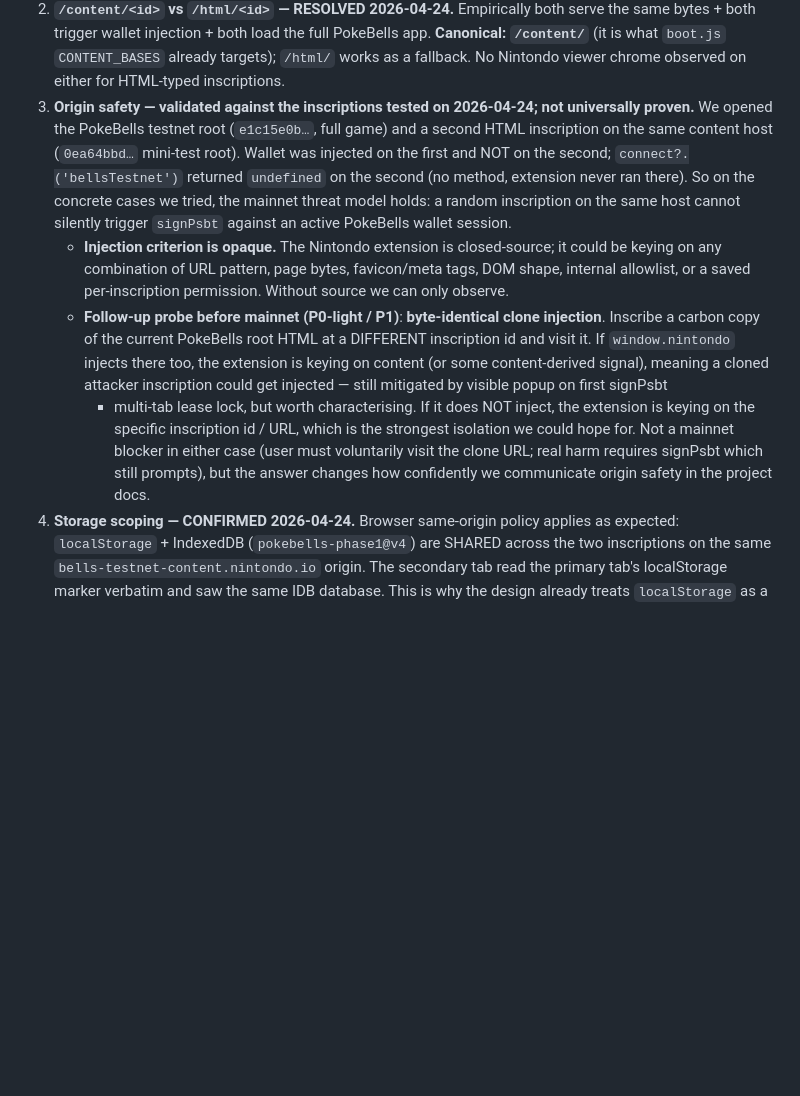
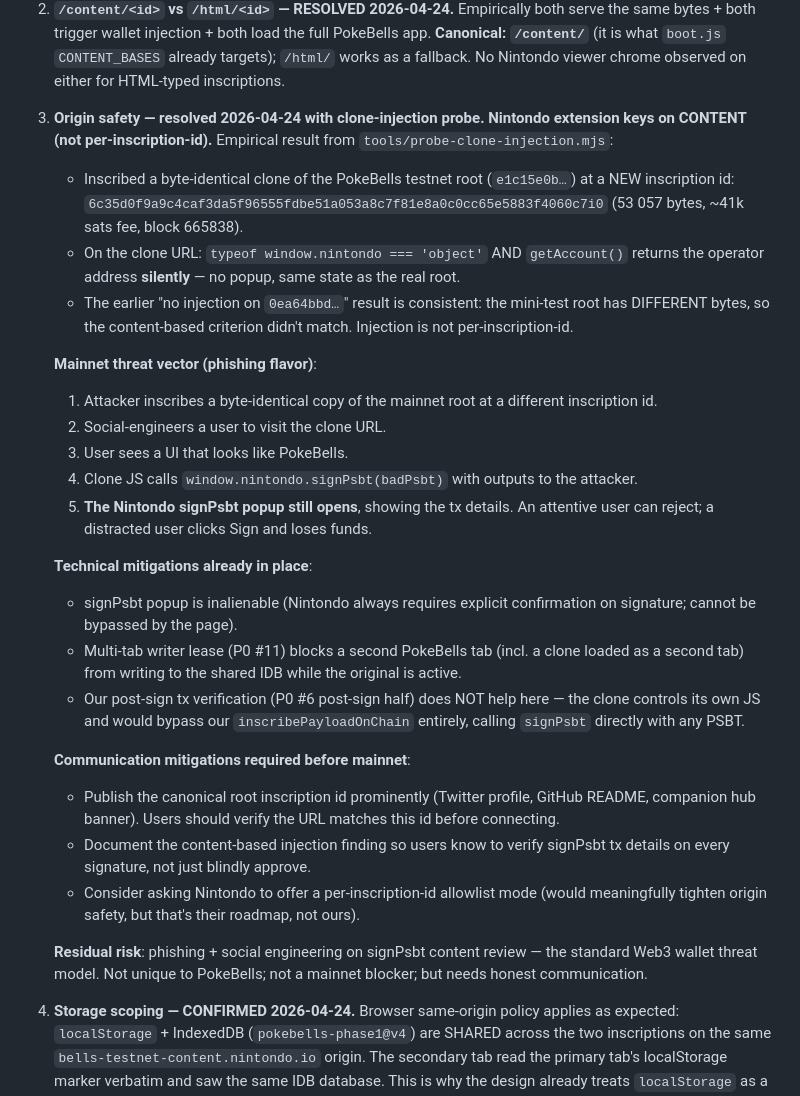
Before and after one commit to Ceyz/pokebells, a Markdown page: game/MAINNET-PLAN.md, the part around the change. Rendered like a GitHub page; blank space fills up the shorter version.

Commit message:
mainnet P0 #3: clone-injection probe result — Nintondo keys on CONTENT
Live-probe result 2026-04-24 block 665838: byte-identical clone
of the PokeBells testnet root at NEW inscription id
6c35d0f9a9c4caf3da5f96555fdbe51a053a8c7f81e8a0c0cc65e5883f4060c7i0
gets window.nintondo injected AND getAccount returns the operator
address silently. The earlier "no injection on 0ea64bbd mini-test
root" result is consistent — that inscription has DIFFERENT bytes,
so the content-based criterion did not match.

Conclusion: the Nintondo extension keys on CONTENT (or some
content-derived signal: bytes, DOM hash, meta tag), NOT per-
inscription-id or per-URL. An attacker who copies the mainnet root
bytes onto a different inscription id will get auto-injection +
silent getAccount on visitors.

Attack surface (mainnet, phishing flavor):
  1. Attacker inscribes byte-identical clone at different id.
  2. Social-engineers user to visit the clone URL.
  3. User sees PokeBells-like UI.
  4. Clone JS calls window.nintondo.signPsbt(badPsbt).
  5. The Nintondo signPsbt popup still opens — user can reject.
     Distracted user clicks Sign -> funds gone.

Technical mitigations already in place:
- signPsbt popup inalienable (Nintondo always requires confirmation;
  not bypassable by page JS).
- Multi-tab writer lease (P0 #11) blocks second-tab IDB corruption.
- Post-sign tx verification (P0 #6) does NOT help here — the clone
  controls its own JS, bypasses our inscribePayloadOnChain.

Communication mitigations REQUIRED before mainnet:
- Publish canonical root inscription id prominently (Twitter, GitHub
  README, companion hub banner). Users must verify URL matches.
- Document content-based injection so users know to verify signPsbt
  tx details on every signature, never blindly approve.
- (Open) ask Nintondo for a per-inscription-id permission mode.

Residual risk: standard Web3 phishing + social-engineering on
signPsbt content review. Not unique to PokeBells, not a mainnet
blocker, but a binding pre-launch communication item.

Probe log kept in tools/probe-clone-injection.log (whitelisted past
the *.log catchall) as evidence of the finding and the concrete
inscription id used.

Co-Authored-By: Claude Opus 4.7 (1M context) <noreply@anthropic.com>

```diff
--- a/game/MAINNET-PLAN.md
+++ b/game/MAINNET-PLAN.md
@@ -50,34 +50,57 @@ requires another review round.
    (it is what `boot.js` `CONTENT_BASES` already targets); `/html/`
    works as a fallback. No Nintondo viewer chrome observed on either
    for HTML-typed inscriptions.
-3. **Origin safety — validated against the inscriptions tested on
-   2026-04-24; not universally proven.** We opened the PokeBells
-   testnet root (`e1c15e0b…`, full game) and a second HTML inscription
-   on the same content host (`0ea64bbd…` mini-test root). Wallet was
-   injected on the first and NOT on the second; `connect?.('bellsTestnet')`
-   returned `undefined` on the second (no method, extension never ran
-   there). So on the concrete cases we tried, the mainnet threat
-   model holds: a random inscription on the same host cannot silently
-   trigger `signPsbt` against an active PokeBells wallet session.
-   - **Injection criterion is opaque.** The Nintondo extension is
-     closed-source; it could be keying on any combination of URL
-     pattern, page bytes, favicon/meta tags, DOM shape, internal
-     allowlist, or a saved per-inscription permission. Without source
-     we can only observe.
-   - **Follow-up probe before mainnet (P0-light / P1)**:
-     **byte-identical clone injection**. Inscribe a carbon copy of
-     the current PokeBells root HTML at a DIFFERENT inscription id
-     and visit it. If `window.nintondo` injects there too, the
-     extension is keying on content (or some content-derived
-     signal), meaning a cloned attacker inscription could get
-     injected — still mitigated by visible popup on first signPsbt
-     + multi-tab lease lock, but worth characterising. If it does
-     NOT inject, the extension is keying on the specific inscription
-     id / URL, which is the strongest isolation we could hope for.
-     Not a mainnet blocker in either case (user must voluntarily
-     visit the clone URL; real harm requires signPsbt which still
-     prompts), but the answer changes how confidently we communicate
-     origin safety in the project docs.
+3. **Origin safety — resolved 2026-04-24 with clone-injection probe.
+   Nintondo extension keys on CONTENT (not per-inscription-id).**
+   Empirical result from `tools/probe-clone-injection.mjs`:
+   - Inscribed a byte-identical clone of the PokeBells testnet root
+     (`e1c15e0b…`) at a NEW inscription id:
+     `6c35d0f9a9c4caf3da5f96555fdbe51a053a8c7f81e8a0c0cc65e5883f4060c7i0`
+     (53 057 bytes, ~41k sats fee, block 665838).
+   - On the clone URL: `typeof window.nintondo === 'object'` AND
+     `getAccount()` returns the operator address **silently** — no
+     popup, same state as the real root.
+   - The earlier "no injection on `0ea64bbd…`" result is consistent:
+     the mini-test root has DIFFERENT bytes, so the content-based
+     criterion didn't match. Injection is not per-inscription-id.
+
+   **Mainnet threat vector (phishing flavor)**:
+   1. Attacker inscribes a byte-identical copy of the mainnet root
+      at a different inscription id.
+   2. Social-engineers a user to visit the clone URL.
+   3. User sees a UI that looks like PokeBells.
+   4. Clone JS calls `window.nintondo.signPsbt(badPsbt)` with outputs
+      to the attacker.
+   5. **The Nintondo signPsbt popup still opens**, showing the tx
+      details. An attentive user can reject; a distracted user clicks
+      Sign and loses funds.
+
+   **Technical mitigations already in place**:
+   - signPsbt popup is inalienable (Nintondo always requires explicit
+     confirmation on signature; cannot be bypassed by the page).
+   - Multi-tab writer lease (P0 #11) blocks a second PokeBells tab
+     (incl. a clone loaded as a second tab) from writing to the
+     shared IDB while the original is active.
+   - Our post-sign tx verification (P0 #6 post-sign half) does NOT
+     help here — the clone controls its own JS and would bypass our
+     `inscribePayloadOnChain` entirely, calling `signPsbt` directly
+     with any PSBT.
+
+   **Communication mitigations required before mainnet**:
+   - Publish the canonical root inscription id prominently (Twitter
+     profile, GitHub README, companion hub banner). Users should
+     verify the URL matches this id before connecting.
+   - Document the content-based injection finding so users know to
+     verify signPsbt tx details on every signature, not just blindly
+     approve.
+   - Consider asking Nintondo to offer a per-inscription-id
+     allowlist mode (would meaningfully tighten origin safety, but
+     that's their roadmap, not ours).
+
+   **Residual risk**: phishing + social engineering on signPsbt
+   content review — the standard Web3 wallet threat model. Not
+   unique to PokeBells; not a mainnet blocker; but needs honest
+   communication.
 4. **Storage scoping — CONFIRMED 2026-04-24.** Browser same-origin
    policy applies as expected: `localStorage` + IndexedDB
    (`pokebells-phase1@v4`) are SHARED across the two inscriptions on
```
